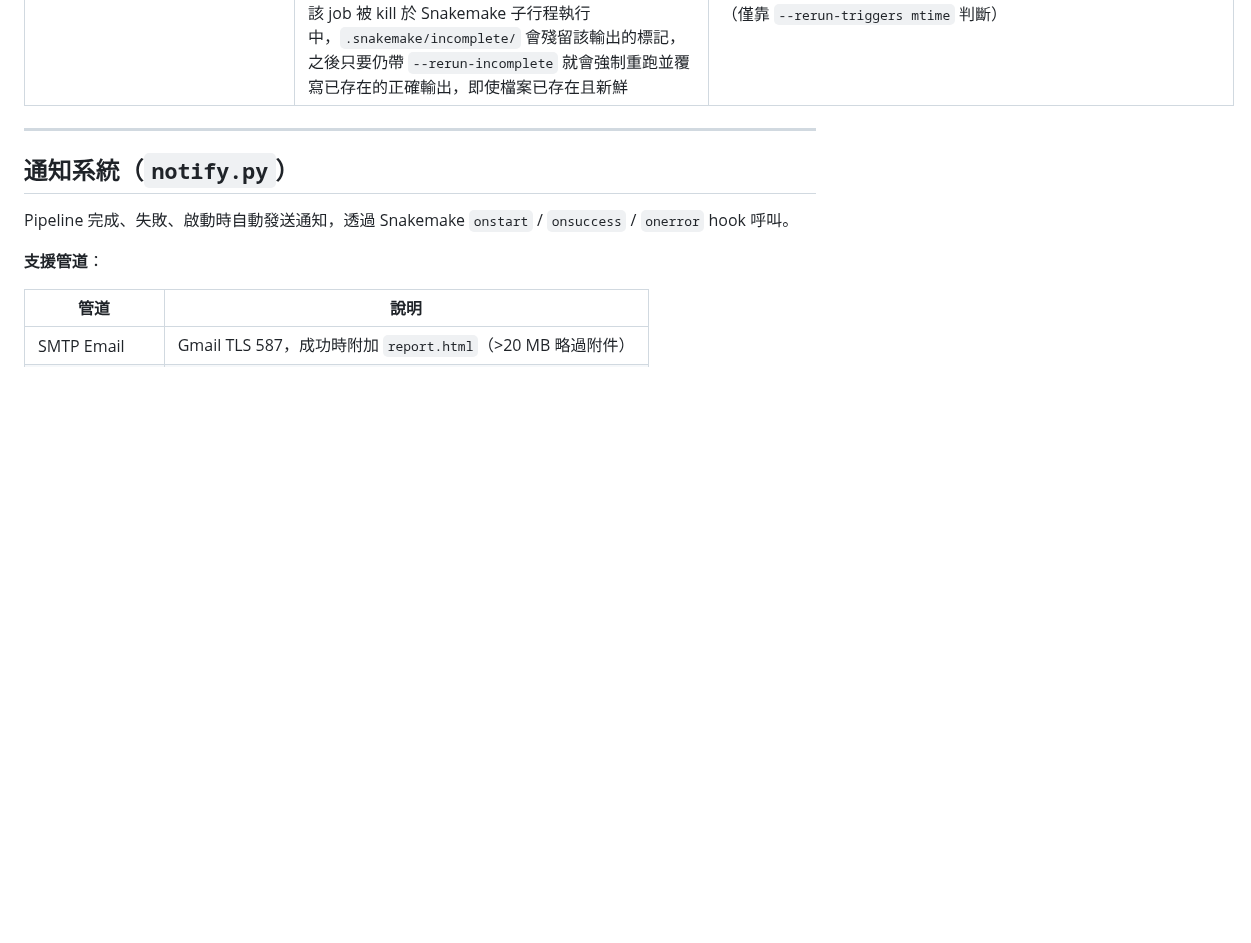
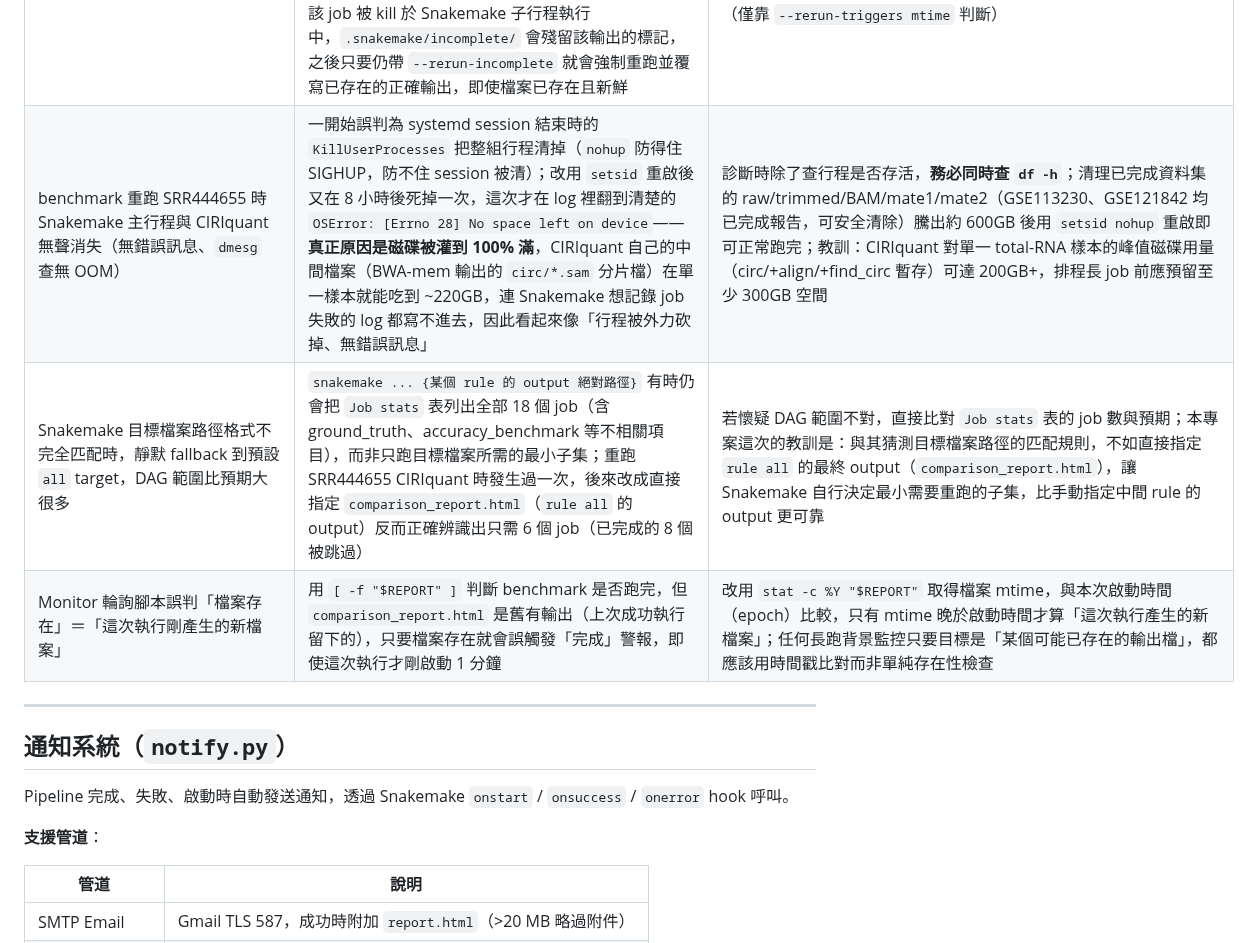
Before and after one commit to choukaihsuan/circRNA_agent, a Markdown page: CLAUDE.md, the part around one of its changes. Rendered like a GitHub page; blank space fills up the shorter version.

```diff
--- a/CLAUDE.md
+++ b/CLAUDE.md
@@ -963,6 +969,9 @@ $PY $SCRIPTS/generate_comparison_report.py \
 | 資料集間 DCC `-Nr` 門檻不一致，偵測數無法跨資料集比較 | `-Nr` 從 5 於 2026-06-08 commit `1b703d3` 改為 2，但當時已完成的資料集（GSE113230、GSE133998）DCC 輸出仍是 `-Nr 5`；用各資料集 `DCC/CircRNACount` 最小 junction count 判定實際門檻（≥5 或含 2/3/4）| 逐一重新下載 FASTQ + 重跑 STAR/DCC/consensus/DE 統一為 `-Nr 2`（CIRIquant GTF 可沿用舊檔，不受 `-Nr` 影響）；GSE113230 已完成（2026-07-17），GSE133998 進行中 |
 | DCC 0.5.0 在基因密集/剪接複雜區域（如 3p21.3 RBM5）duplicate-marking 近乎停滯 | `-Nr 2` 保留更多低 count junction，若某 locus 有大量 read 落在彼此相差幾 bp 的 chimeric junction 變異上，DCC 內部 duplicate 比對邏輯耗時劇增（單一 read 比對需 1.5+ 小時）；process 仍佔用 CPU，非死鎖，僅是極慢 | 定位卡住座標對應的基因（查 `genes.gtf`），確認該 exact junction 支持 read 數極少後，從該樣本 `Chimeric.out.junction`（paired + mate1 + mate2）過濾移除該 junction 再重跑 DCC；此樣本的 consensus 結果會缺這一個 back-splice junction，需在文件中註明；原始檔案備份為 `*.bak_pre_<原因>filter` |
 | Snakemake `--rerun-incomplete` 誤判手動產生的輸出為「未完成」，重啟時覆寫掉正確結果 | Snakemake 有兩套獨立追蹤機制：`.snakemake/metadata/`（code-hash，`--cleanup-metadata` 清這個）與 `.snakemake/incomplete/`（job 是否透過 Snakemake 自己的子行程乾淨結束，決定 `IncompleteFilesException`）；若手動在 Snakemake 外執行某 rule 對應的指令（如手動重跑 DCC），或先前該 job 被 kill 於 Snakemake 子行程執行中，`.snakemake/incomplete/` 會殘留該輸出的標記，之後只要仍帶 `--rerun-incomplete` 就會強制重跑並覆寫已存在的正確輸出，即使檔案已存在且新鮮 | `--cleanup-metadata <file>` **對此無效**（清的是不同資料庫）；正確做法：`.snakemake/incomplete/` 目錄下的檔名是 **base64 編碼的輸出絕對路徑**（`echo <filename> \| base64 -d` 可解碼確認），找到對應目標檔案的那一個並手動 `rm` 刪除，再重啟時**不要帶 `--rerun-incomplete`**（僅靠 `--rerun-triggers mtime` 判斷）|
+| benchmark 重跑 SRR444655 時 Snakemake 主行程與 CIRIquant 無聲消失（無錯誤訊息、`dmesg` 查無 OOM）| 一開始誤判為 systemd session 結束時的 `KillUserProcesses` 把整組行程清掉（`nohup` 防得住 SIGHUP，防不住 session 被清）；改用 `setsid` 重啟後又在 8 小時後死掉一次，這次才在 log 裡翻到清楚的 `OSError: [Errno 28] No space left on device`——**真正原因是磁碟被灌到 100% 滿**，CIRIquant 自己的中間檔案（BWA-mem 輸出的 `circ/*.sam` 分片檔）在單一樣本就能吃到 ~220GB，連 Snakemake 想記錄 job 失敗的 log 都寫不進去，因此看起來像「行程被外力砍掉、無錯誤訊息」 | 診斷時除了查行程是否存活，**務必同時查 `df -h`**；清理已完成資料集的 raw/trimmed/BAM/mate1/mate2（GSE113230、GSE121842 均已完成報告，可安全清除）騰出約 600GB 後用 `setsid nohup` 重啟即可正常跑完；教訓：CIRIquant 對單一 total-RNA 樣本的峰值磁碟用量（circ/+align/+find_circ 暫存）可達 200GB+，排程長 job 前應預留至少 300GB 空間 |
+| Snakemake 目標檔案路徑格式不完全匹配時，靜默 fallback 到預設 `all` target，DAG 範圍比預期大很多 | `snakemake ... {某個 rule 的 output 絕對路徑}` 有時仍會把 `Job stats` 表列出全部 18 個 job（含 ground_truth、accuracy_benchmark 等不相關項目），而非只跑目標檔案所需的最小子集；重跑 SRR444655 CIRIquant 時發生過一次，後來改成直接指定 `comparison_report.html`（`rule all` 的 output）反而正確辨識出只需 6 個 job（已完成的 8 個被跳過）| 若懷疑 DAG 範圍不對，直接比對 `Job stats` 表的 job 數與預期；本專案這次的教訓是：與其猜測目標檔案路徑的匹配規則，不如直接指定 `rule all` 的最終 output（`comparison_report.html`），讓 Snakemake 自行決定最小需要重跑的子集，比手動指定中間 rule 的 output 更可靠 |
+| Monitor 輪詢腳本誤判「檔案存在」＝「這次執行剛產生的新檔案」| 用 `[ -f "$REPORT" ]` 判斷 benchmark 是否跑完，但 `comparison_report.html` 是舊有輸出（上次成功執行留下的），只要檔案存在就會誤觸發「完成」警報，即使這次執行才剛啟動 1 分鐘 | 改用 `stat -c %Y "$REPORT"` 取得檔案 mtime，與本次啟動時間（epoch）比較，只有 mtime 晚於啟動時間才算「這次執行產生的新檔案」；任何長跑背景監控只要目標是「某個可能已存在的輸出檔」，都應該用時間戳比對而非單純存在性檢查 |
 
 ---
 
```
Also changed, not shown: other parts of CLAUDE.md (+7 -1 lines).
